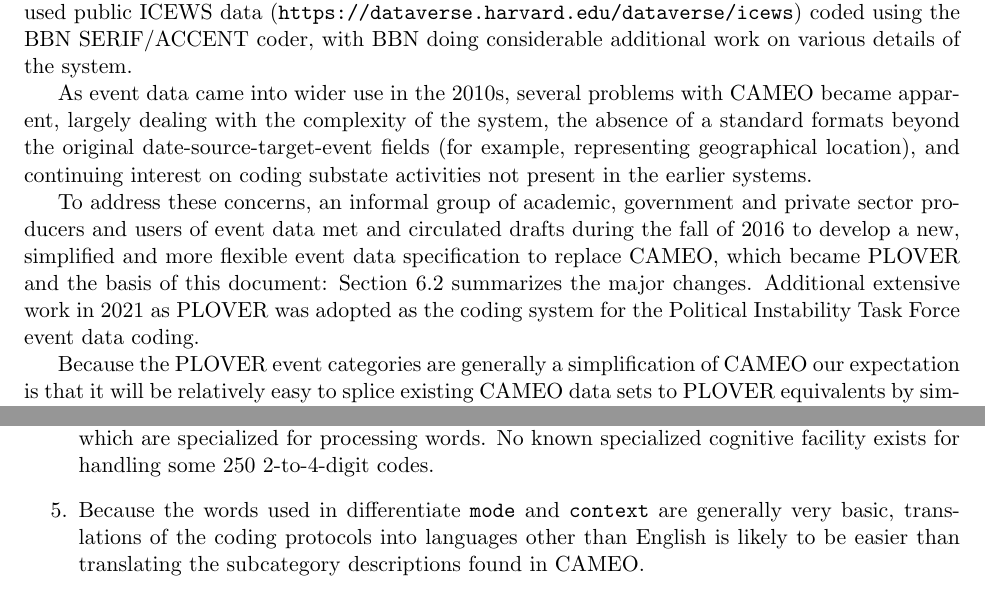
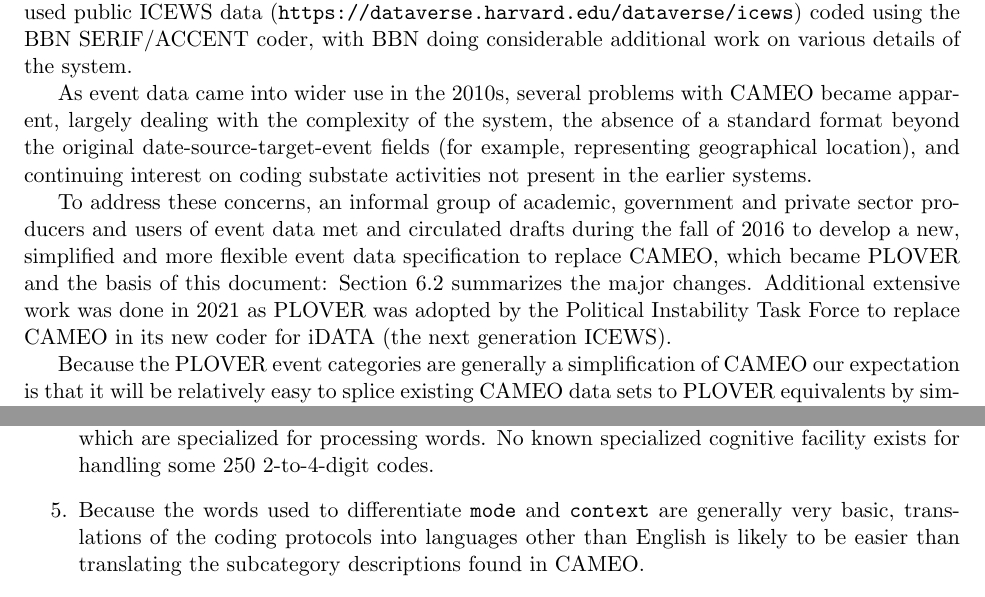
Before and after one commit to openeventdata/PLOVER, a LaTeX thesis (PLOVER_MANUAL.tex): two parts of pages 3 and 5 of 42, joined at a grey line, cut so that both start at the same text. Compiled offline with pdfLaTeX; a missing bibliography style is replaced by a similar one.

Commit message:
A few small edits from Grace

```diff
--- a/PLOVER_MANUAL.tex
+++ b/PLOVER_MANUAL.tex
@@ -95,9 +95,11 @@ and military threats. Consequently these coding systems proved less than optimal
 
 During the early 2000s, the CAMEO framework---Conflict and Mediation Event Observations---was developed \citep{SGY09} to support an NSF-funded project at the University of Kansas on the study of inter-state conflict mediation, not as a general-purpose event ontology. Nonetheless, it was gradually adopted as a ``next generation'' coding scheme, notably for the DARPA-funded Integrated Conflict Early Warning System (ICEWS) project \citep{OBrien10} because it corrected some of the long-recognized ambiguities in WEIS and COPDAB, and was explicitly designed both for automated coding and for the detailed coding of sub-state actors. It was continued in the widely-used public ICEWS data (\txt{https://dataverse.harvard.edu/dataverse/icews}) coded using the BBN SERIF/ACCENT coder, with BBN doing considerable additional work on various details of the system.
 
-As event data came into wider use in the 2010s, several problems with CAMEO became apparent, largely dealing with the complexity of the system, the absence of a standard formats beyond the original  date-source-target-event fields (for example, representing geographical location), and continuing interest on coding substate activities not present in the earlier systems.
+As event data came into wider use in the 2010s, several problems with CAMEO became apparent, largely dealing with the complexity of the system, the absence of a standard format beyond the original  date-source-target-event fields (for example, representing geographical location), and continuing interest on coding substate activities not present in the earlier systems.
 
-To address these concerns, an informal group of academic, government and private sector producers and users of event data met and circulated drafts during the fall of 2016 to develop a new, simplified and more flexible event data specification to replace CAMEO, which became PLOVER and the basis of this document: Section \ref{ssec:ctp} summarizes the major changes. Additional extensive work in 2021 as PLOVER was adopted as the coding system for the Political Instability Task Force event data coding.
+To address these concerns, an informal group of academic, government and private sector producers and users of event data met and circulated drafts during the fall of 2016 to develop a new, simplified and more flexible event data specification to replace CAMEO, which became PLOVER and the basis of this document: Section \ref{ssec:ctp} summarizes the major changes. Additional extensive
+work was done in 2021 as PLOVER was adopted by the Political Instability Task Force to replace
+CAMEO in its new coder for iDATA (the next generation ICEWS).
 
 Because the PLOVER event categories are generally a simplification of CAMEO our expectation is that it will be relatively easy to splice existing CAMEO data sets to PLOVER equivalents by simply collapsing the two- and three-digit categories. The scaled ``PLOVER scores'' are also designed for splicing with time series generated from the CAMEO ``Goldstein scores.'' The standardization of the JSON field names---as well as adoption of JSON as the data interchange format---will allow the development of general-purpose utilities that can work with all formats, in contrast with the current proliferation of incompatible and error-prone CSV and tab-delimited formats.
 
@@ -126,7 +128,7 @@ A major difference between PLOVER and the earlier widely-used event coding syste
 
 \item In initial experiments, it appears this  approach is \textit{much} easier for humans to code than the hierarchical structure of CAMEO because a human coder can hold most of the relevant categories in working memory. More generally,  \txt{event-mode-context}  coding uses words, not numerical codes, so coders will probably be using the parts of the brain (Broca's area) which are specialized for processing words. No known specialized cognitive facility exists for handling some 250 2-to-4-digit codes.
 
-\item Because the words used in differentiate \txt{mode} and \txt{context} are generally very basic, translations of the coding protocols into languages other than English is likely to be easier than translating the subcategory descriptions found in CAMEO.
+\item Because the words used to differentiate \txt{mode} and \txt{context} are generally very basic, translations of the coding protocols into languages other than English is likely to be easier than translating the subcategory descriptions found in CAMEO.
 \end{enumerate}
 
 While both \txt{mode} and \txt{context} will usually take a single value, in some instances multiple values will be appropriate and this is allowed. Both fields are optional, and if no existing values seem appropriate, the field should be left null, though perhaps with some details provided in the JSON \texttt{comment} field, particularly when the record is generated using human coding.
```
Also changed, not shown: PLOVER_MANUAL.pdf, PLOVER_MANUAL.tex (12 more changed lines).
